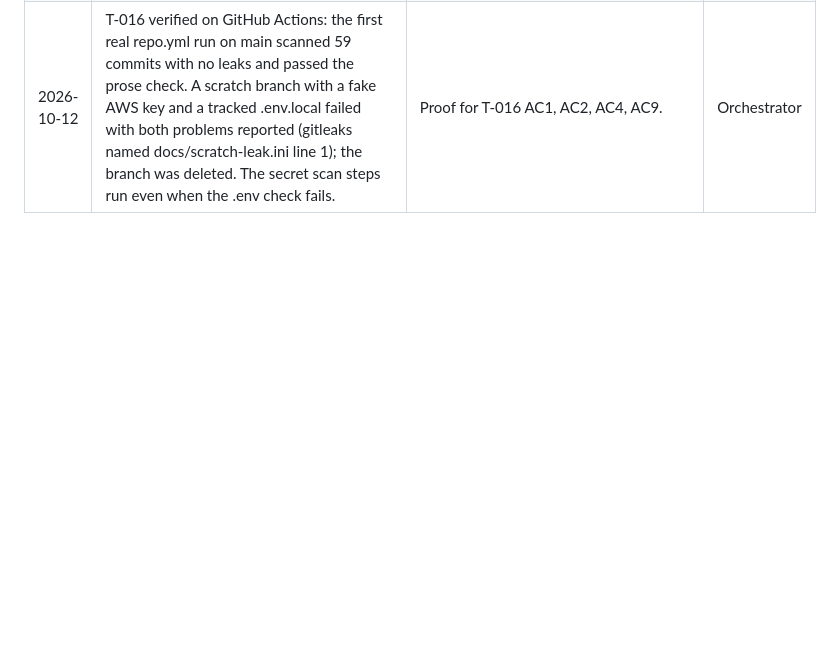
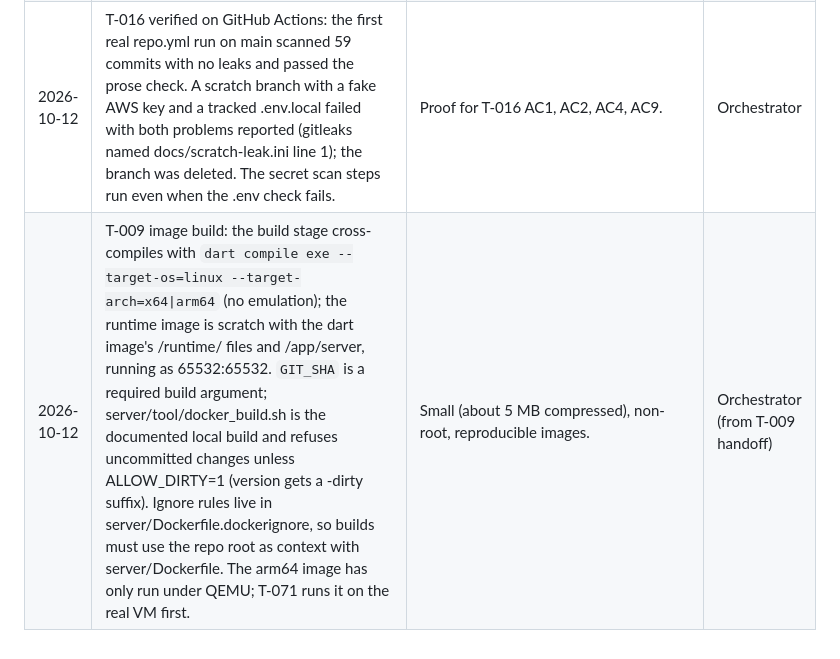
Before and after one commit to bartbasi/boardgame, a Markdown page: docs/decisions.md, the part around the change. Drawn GitHub-style; blank space fills up the shorter version.

Commit message:
Record T-009 decisions
Co-Authored-By: Claude Opus 5.5 <noreply@anthropic.com>

```diff
--- a/docs/decisions.md
+++ b/docs/decisions.md
@@ -35,3 +35,4 @@ One entry per decision. Newest at the bottom. The orchestrator writes this file;
 | 2026-10-12 | Compose health checks for the shell-less scratch image use a `--healthcheck` mode in the server binary that calls /health on localhost and exits 0 or 1 (built in T-010), not busybox. | Keeps the image free of GPL tools and a shell. | Orchestrator |
 | 2026-10-12 | Disk space: the Android emulator system images and virtual devices were removed again after the T-012 and T-013 manual checks, along with unused Docker images and build cache (kept: dart:3.13.5, pinned by digest). Reinstall with sdkmanager when a later ticket needs an emulator, with a 2G data partition, and clean up afterwards. | The C: drive filled up twice during M1. | User (approved cleaning project caches) |
 | 2026-10-12 | T-016 verified on GitHub Actions: the first real repo.yml run on main scanned 59 commits with no leaks and passed the prose check. A scratch branch with a fake AWS key and a tracked .env.local failed with both problems reported (gitleaks named docs/scratch-leak.ini line 1); the branch was deleted. The secret scan steps run even when the .env check fails. | Proof for T-016 AC1, AC2, AC4, AC9. | Orchestrator |
+| 2026-10-12 | T-009 image build: the build stage cross-compiles with `dart compile exe --target-os=linux --target-arch=x64\|arm64` (no emulation); the runtime image is scratch with the dart image's /runtime/ files and /app/server, running as 65532:65532. `GIT_SHA` is a required build argument; server/tool/docker_build.sh is the documented local build and refuses uncommitted changes unless ALLOW_DIRTY=1 (version gets a -dirty suffix). Ignore rules live in server/Dockerfile.dockerignore, so builds must use the repo root as context with server/Dockerfile. The arm64 image has only run under QEMU; T-071 runs it on the real VM first. | Small (about 5 MB compressed), non-root, reproducible images. | Orchestrator (from T-009 handoff) |
```
